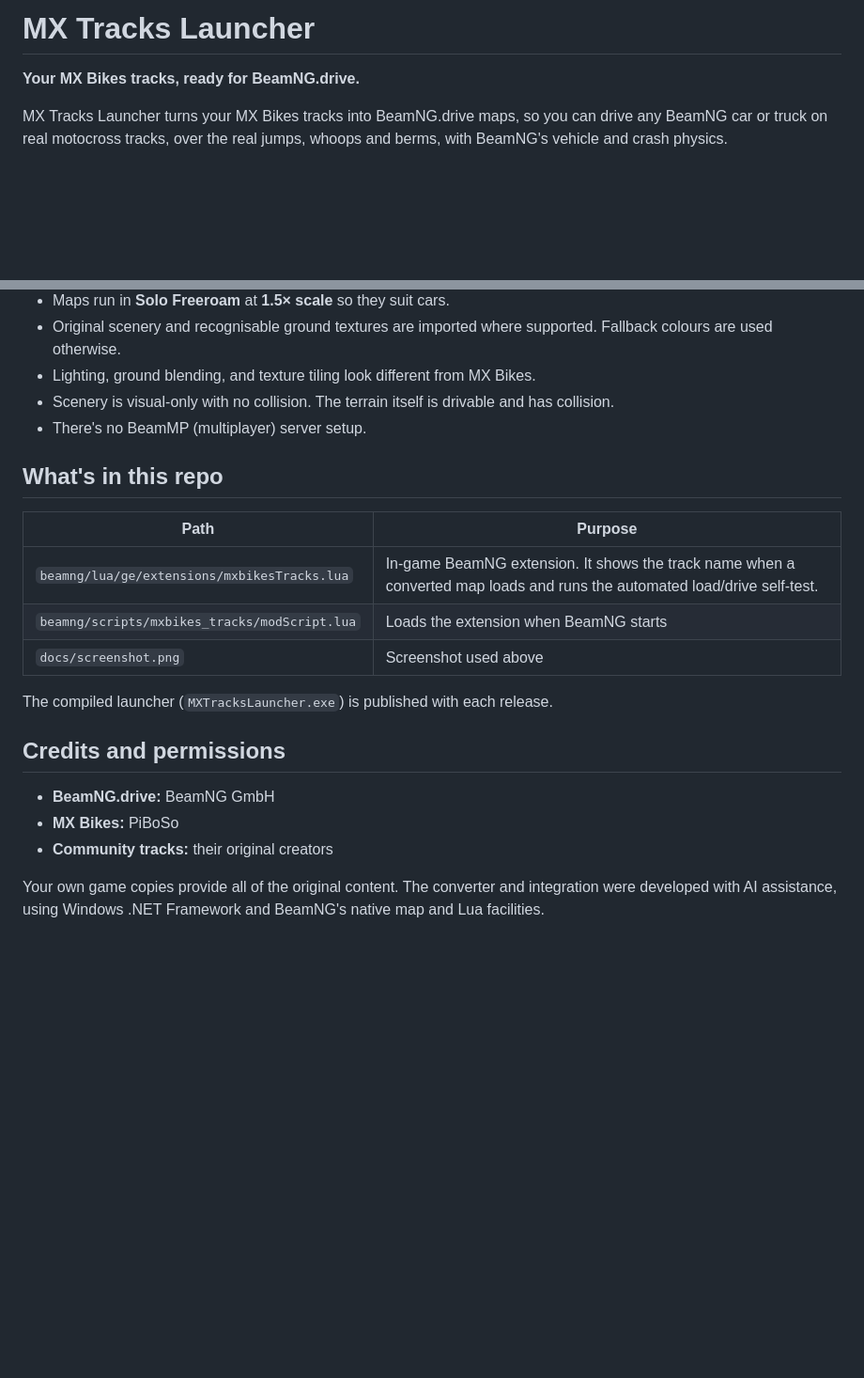
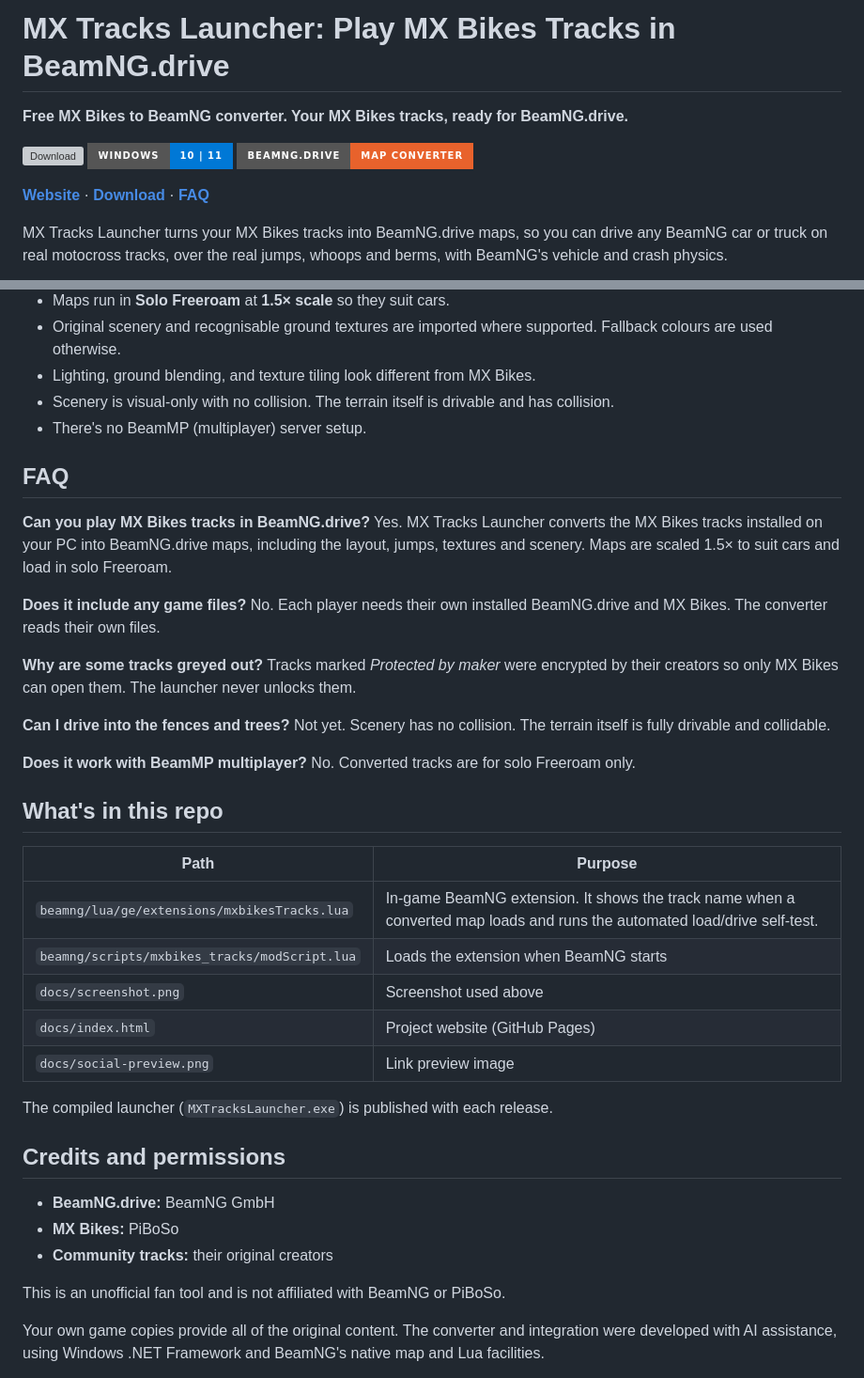
Before and after one commit to rare621/MXTracksLauncher, a Markdown page: README.md, 2 parts joined by grey strips. Shown at 94% size. Drawn GitHub-style; badges without logos; blank space fills up the shorter version; grey boxes are pictures that could not be loaded.

Commit message:
Improve search visibility
Add a GitHub Pages landing page with search and link-preview meta tags,
structured data, FAQ, sitemap and social preview image. Make the README
title and intro keyword-rich and add an FAQ.

Co-Authored-By: Claude Opus 5.5 <noreply@anthropic.com>
Claude-Session: https://claude.ai/code/session_01LgG1eAFFBj4gjfozMU4qj1

```diff
--- a/README.md
+++ b/README.md
@@ -1,6 +1,12 @@
-# MX Tracks Launcher
+# MX Tracks Launcher: Play MX Bikes Tracks in BeamNG.drive
 
-**Your MX Bikes tracks, ready for BeamNG.drive.**
+**Free MX Bikes to BeamNG converter. Your MX Bikes tracks, ready for BeamNG.drive.**
+
+[![Download](https://img.shields.io/github/v/release/rare621/MXTracksLauncher?label=Download&style=for-the-badge&color=1f7a63)](https://github.com/rare621/MXTracksLauncher/releases/latest)
+![Windows](https://img.shields.io/badge/Windows-10%20%7C%2011-0078D6?style=for-the-badge)
+![BeamNG.drive](https://img.shields.io/badge/BeamNG.drive-map%20converter-e8622c?style=for-the-badge)
+
+**[Website](https://rare621.github.io/MXTracksLauncher/)** · **[Download](https://github.com/rare621/MXTracksLauncher/releases/latest)** · **[FAQ](#faq)**
 
 MX Tracks Launcher turns your MX Bikes tracks into BeamNG.drive maps, so you can drive any BeamNG car or truck on real motocross tracks, over the real jumps, whoops and berms, with BeamNG's vehicle and crash physics.
 
@@ -62,6 +68,23 @@ Converted tracks are listed first, sorted alphabetically within each group.
 - Scenery is visual-only with no collision. The terrain itself is drivable and has collision.
 - There's no BeamMP (multiplayer) server setup.
 
+## FAQ
+
+**Can you play MX Bikes tracks in BeamNG.drive?**
+Yes. MX Tracks Launcher converts the MX Bikes tracks installed on your PC into BeamNG.drive maps, including the layout, jumps, textures and scenery. Maps are scaled 1.5× to suit cars and load in solo Freeroam.
+
+**Does it include any game files?**
+No. Each player needs their own installed BeamNG.drive and MX Bikes. The converter reads their own files.
+
+**Why are some tracks greyed out?**
+Tracks marked *Protected by maker* were encrypted by their creators so only MX Bikes can open them. The launcher never unlocks them.
+
+**Can I drive into the fences and trees?**
+Not yet. Scenery has no collision. The terrain itself is fully drivable and collidable.
+
+**Does it work with BeamMP multiplayer?**
+No. Converted tracks are for solo Freeroam only.
+
 ## What's in this repo
 
 | Path | Purpose |
@@ -69,6 +92,8 @@ Converted tracks are listed first, sorted alphabetically within each group.
 | `beamng/lua/ge/extensions/mxbikesTracks.lua` | In-game BeamNG extension. It shows the track name when a converted map loads and runs the automated load/drive self-test. |
 | `beamng/scripts/mxbikes_tracks/modScript.lua` | Loads the extension when BeamNG starts |
 | `docs/screenshot.png` | Screenshot used above |
+| `docs/index.html` | Project website (GitHub Pages) |
+| `docs/social-preview.png` | Link preview image |
 
 The compiled launcher (`MXTracksLauncher.exe`) is published with each release.
 
@@ -78,6 +103,8 @@ The compiled launcher (`MXTracksLauncher.exe`) is published with each release.
 - **MX Bikes:** PiBoSo
 - **Community tracks:** their original creators
 
+This is an unofficial fan tool and is not affiliated with BeamNG or PiBoSo.
+
 Your own game copies provide all of the original content. The converter and integration were developed with AI assistance, using Windows .NET Framework and BeamNG's native map and Lua facilities.
 
 **Converter license:** All rights reserved. Melty remixes are allowed. This permission covers the original converter work only, not either game's content or community tracks. You may share the unchanged launcher zip with friends. **That does not give permission to redistribute converted maps or original game content.** Share the small launcher zip, not the generated BeamNG map archive.
```
Also changed, not shown: docs/social-preview.png (added), 4 other files.
